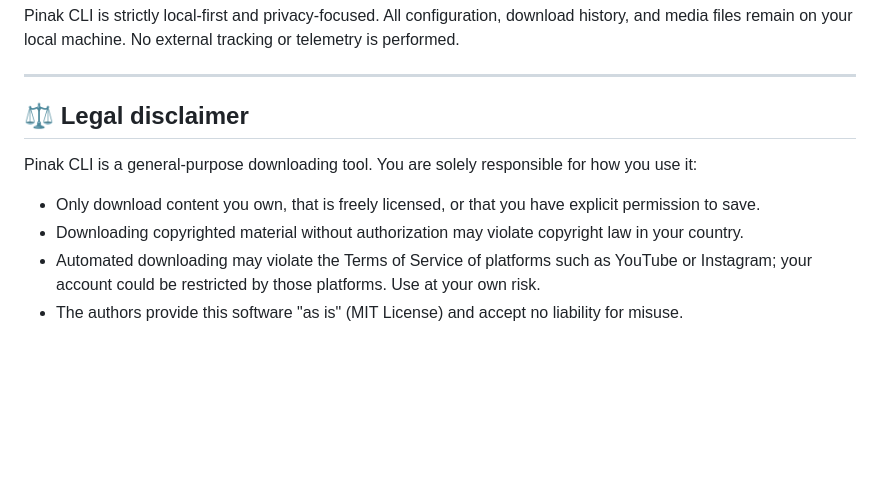
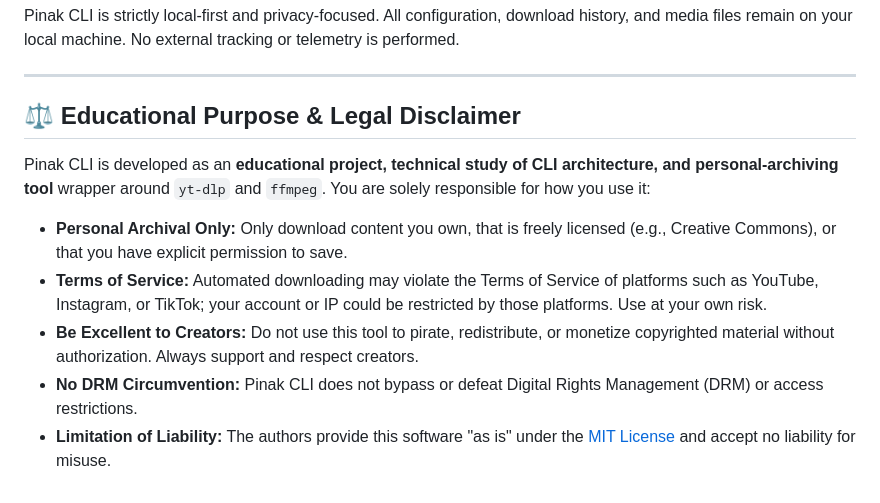
Before and after one commit to Prince-1005/Pinak-CLI, a Markdown page: cli/README.md, the part around the change. Rendered like a GitHub page; blank space fills up the shorter version.

```diff
--- a/cli/README.md
+++ b/cli/README.md
@@ -157,17 +157,12 @@ Pinak CLI is strictly local-first and privacy-focused. All configuration, downlo
 
 ---
 
-## ⚖️ Legal disclaimer
+## ⚖️ Educational Purpose & Legal Disclaimer
 
-Pinak CLI is a general-purpose downloading tool. You are solely responsible
-for how you use it:
+Pinak CLI is developed as an **educational project, technical study of CLI architecture, and personal-archiving tool** wrapper around `yt-dlp` and `ffmpeg`. You are solely responsible for how you use it:
 
-- Only download content you own, that is freely licensed, or that you have
-  explicit permission to save.
-- Downloading copyrighted material without authorization may violate
-  copyright law in your country.
-- Automated downloading may violate the Terms of Service of platforms such
-  as YouTube or Instagram; your account could be restricted by those
-  platforms. Use at your own risk.
-- The authors provide this software "as is" (MIT License) and accept no
-  liability for misuse.
+- **Personal Archival Only:** Only download content you own, that is freely licensed (e.g., Creative Commons), or that you have explicit permission to save.
+- **Terms of Service:** Automated downloading may violate the Terms of Service of platforms such as YouTube, Instagram, or TikTok; your account or IP could be restricted by those platforms. Use at your own risk.
+- **Be Excellent to Creators:** Do not use this tool to pirate, redistribute, or monetize copyrighted material without authorization. Always support and respect creators.
+- **No DRM Circumvention:** Pinak CLI does not bypass or defeat Digital Rights Management (DRM) or access restrictions.
+- **Limitation of Liability:** The authors provide this software "as is" under the [MIT License](LICENSE) and accept no liability for misuse.
```
Also changed, not shown: README.md (+17 -1 lines).
